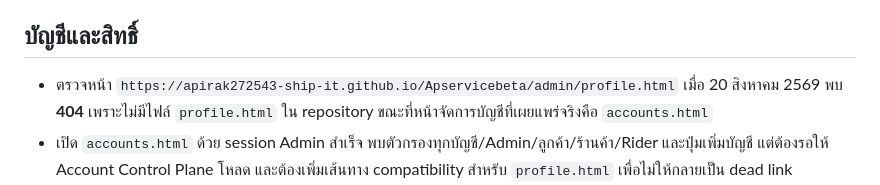
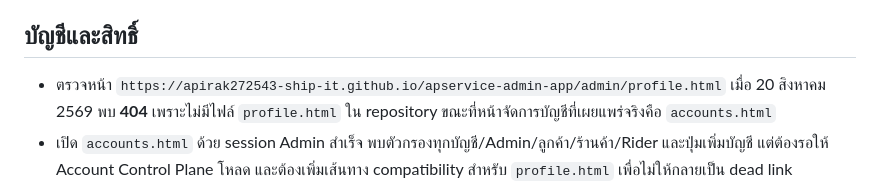
Before and after one commit to apirak272543-ship-it/Apservicebeta, a Markdown page: admin/ADMIN_E2E_AUDIT.md, the part around the change. Rendered like a GitHub page.

```diff
--- a/admin/ADMIN_E2E_AUDIT.md
+++ b/admin/ADMIN_E2E_AUDIT.md
@@ -53,7 +53,7 @@
 
 ## บัญชีและสิทธิ์
 
-- ตรวจหน้า `https://apirak272543-ship-it.github.io/Apservicebeta/admin/profile.html` เมื่อ 20 สิงหาคม 2569 พบ **404** เพราะไม่มีไฟล์ `profile.html` ใน repository ขณะที่หน้าจัดการบัญชีที่เผยแพร่จริงคือ `accounts.html`
+- ตรวจหน้า `https://apirak272543-ship-it.github.io/apservice-admin-app/admin/profile.html` เมื่อ 20 สิงหาคม 2569 พบ **404** เพราะไม่มีไฟล์ `profile.html` ใน repository ขณะที่หน้าจัดการบัญชีที่เผยแพร่จริงคือ `accounts.html`
 - เปิด `accounts.html` ด้วย session Admin สำเร็จ พบตัวกรองทุกบัญชี/Admin/ลูกค้า/ร้านค้า/Rider และปุ่มเพิ่มบัญชี แต่ต้องรอให้ Account Control Plane โหลด และต้องเพิ่มเส้นทาง compatibility สำหรับ `profile.html` เพื่อไม่ให้กลายเป็น dead link
 - หลัง Account Control Plane โหลด หน้าแสดงบัญชีจริง 15 รายการ, รองรับค้นหาด้วยชื่อ/อีเมล/โทรศัพท์/Login ID/รหัสผู้ใช้ และกรองตามบทบาทได้
 - กด **จัดการบัญชี** บนรายการจริงแล้วเปิด modal ของบัญชีได้ ไม่เป็นปุ่มตาย; ระหว่างตรวจไม่ได้บันทึกหรือแก้ไขข้อมูลบัญชีจริง
```
Also changed, not shown: docs/AP-SERVICE-REPOSITORY-MAP.md (added, +75 -0 lines).
